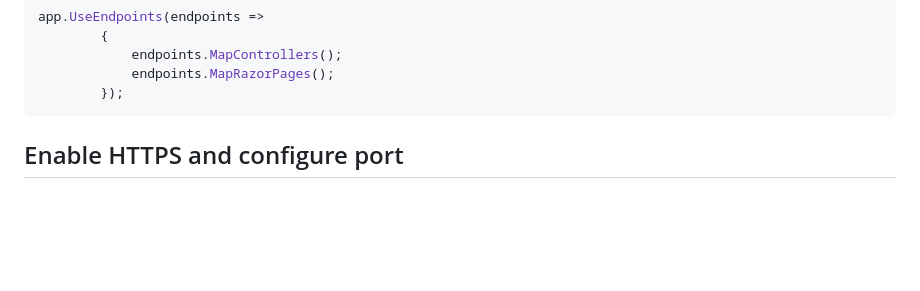
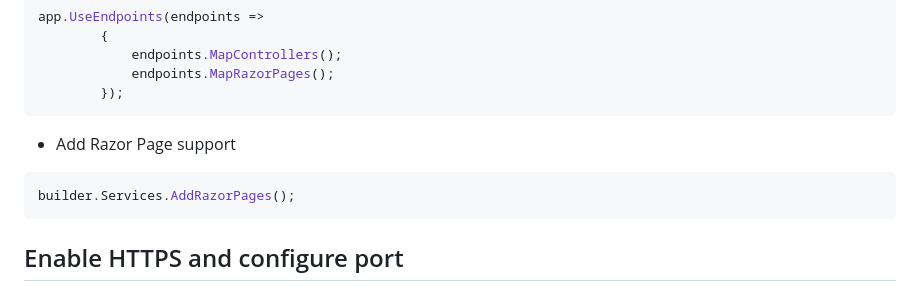
Before and after one commit to geoklar/ShopIdentityMicroservices, a Markdown page: README.md, the part around the change. GitHub-like rendering; blank space fills up the shorter version.

````diff
--- a/README.md
+++ b/README.md
@@ -368,6 +368,11 @@ app.UseEndpoints(endpoints =>
             endpoints.MapRazorPages();
         });
 ```
+- Add Razor Page support
+
+```bash
+builder.Services.AddRazorPages();
+```
 
 ## Enable HTTPS and configure port
 
````
